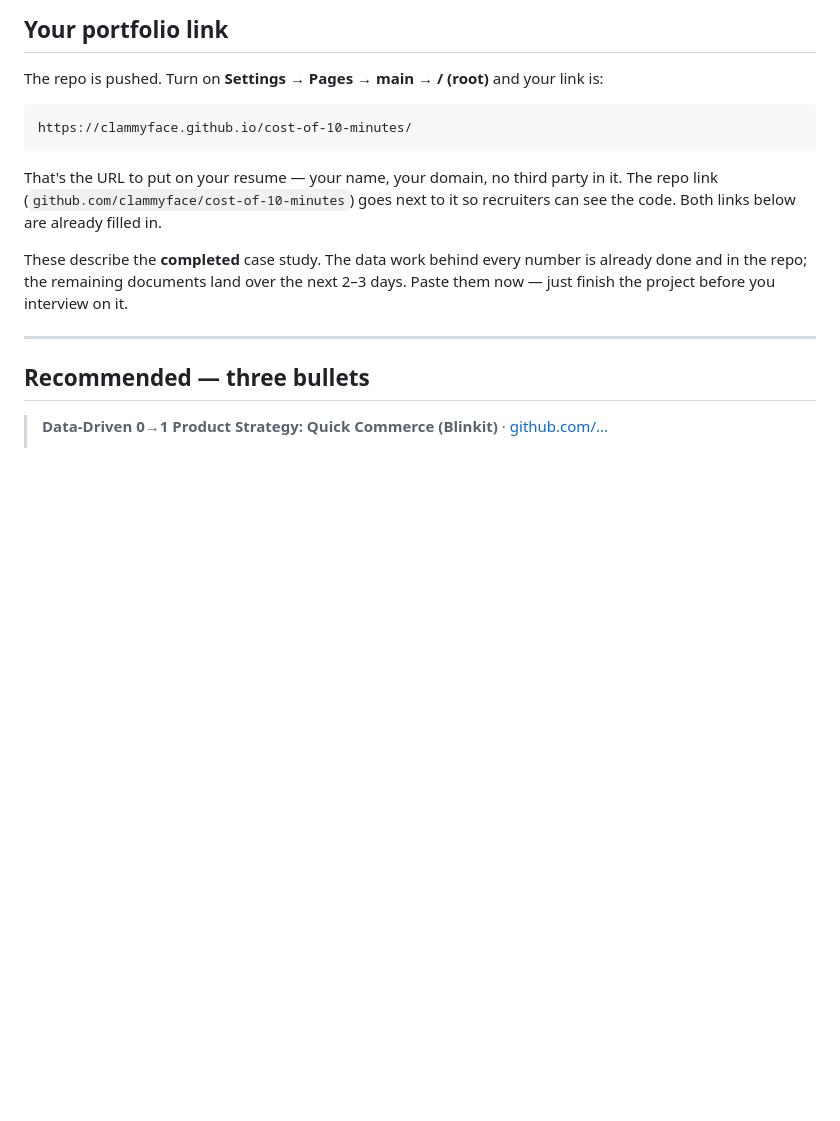
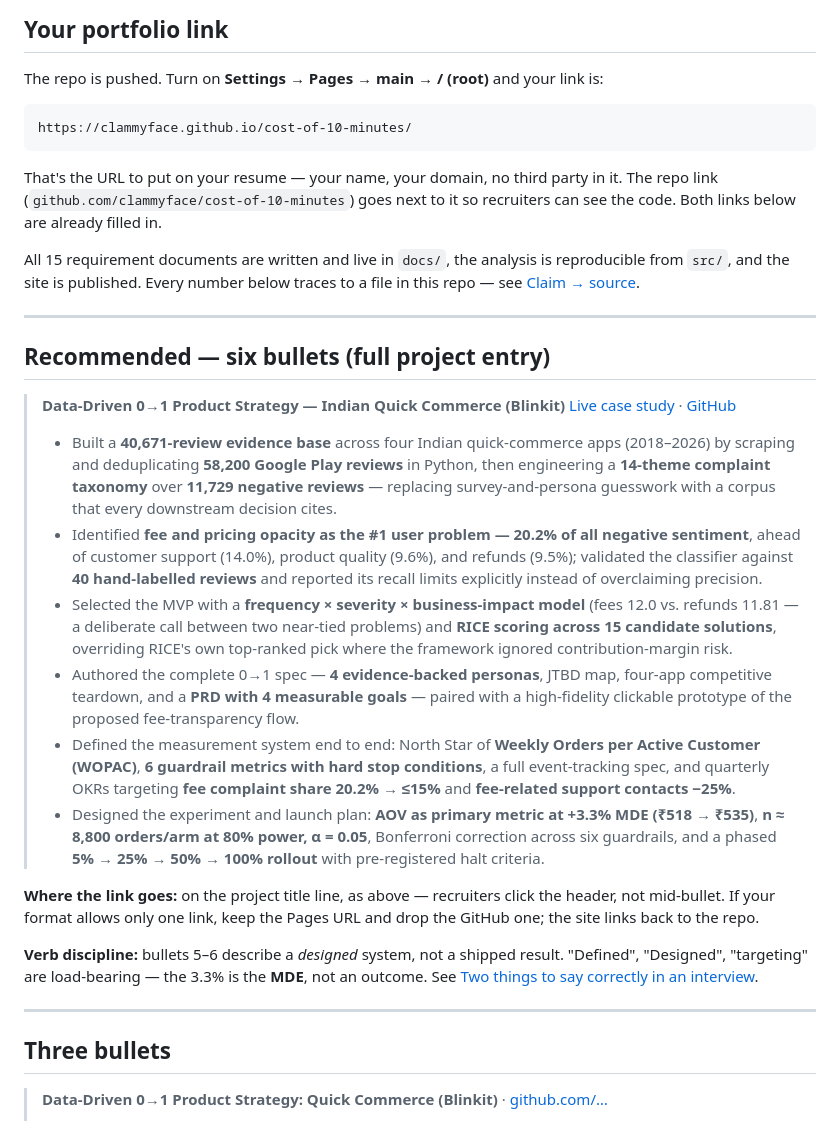
Before and after one commit to clammyface/cost-of-10-minutes, a Markdown page: RESUME.md, the part around the change. Drawn GitHub-style; blank space fills up the shorter version.

Commit message:
Add six-bullet resume entry and refresh project status
Lead with a six-bullet version covering research, insight, prioritisation,
spec, metrics, and experiment design, each traceable to a file in the repo.
Drop the stale "remaining documents land in 2-3 days" note - all 15 docs
are written and the site is published.

Co-Authored-By: Claude Opus 5 (1M context) <noreply@anthropic.com>

```diff
--- a/RESUME.md
+++ b/RESUME.md
@@ -12,13 +12,48 @@ That's the URL to put on your resume — your name, your domain, no third party
 (`github.com/clammyface/cost-of-10-minutes`) goes next to it so recruiters can see the
 code. Both links below are already filled in.
 
-These describe the **completed** case study. The data work behind every number is already done and in the
-repo; the remaining documents land over the next 2–3 days. Paste them now — just finish the project before
-you interview on it.
+All 15 requirement documents are written and live in `docs/`, the analysis is reproducible from
+`src/`, and the site is published. Every number below traces to a file in this repo — see
+[Claim → source](#claim--source-interviewers-do-ask).
 
 ---
 
-## Recommended — three bullets
+## Recommended — six bullets (full project entry)
+
+> **Data-Driven 0→1 Product Strategy — Indian Quick Commerce (Blinkit)**
+> [Live case study](https://clammyface.github.io/cost-of-10-minutes/) · [GitHub](https://github.com/clammyface/cost-of-10-minutes)
+>
+> - Built a **40,671-review evidence base** across four Indian quick-commerce apps (2018–2026) by scraping
+>   and deduplicating **58,200 Google Play reviews** in Python, then engineering a **14-theme complaint
+>   taxonomy** over **11,729 negative reviews** — replacing survey-and-persona guesswork with a corpus that
+>   every downstream decision cites.
+> - Identified **fee and pricing opacity as the #1 user problem — 20.2% of all negative sentiment**, ahead of
+>   customer support (14.0%), product quality (9.6%), and refunds (9.5%); validated the classifier against
+>   **40 hand-labelled reviews** and reported its recall limits explicitly instead of overclaiming precision.
+> - Selected the MVP with a **frequency × severity × business-impact model** (fees 12.0 vs. refunds 11.81 — a
+>   deliberate call between two near-tied problems) and **RICE scoring across 15 candidate solutions**,
+>   overriding RICE's own top-ranked pick where the framework ignored contribution-margin risk.
+> - Authored the complete 0→1 spec — **4 evidence-backed personas**, JTBD map, four-app competitive teardown,
+>   and a **PRD with 4 measurable goals** — paired with a high-fidelity clickable prototype of the proposed
+>   fee-transparency flow.
+> - Defined the measurement system end to end: North Star of **Weekly Orders per Active Customer (WOPAC)**,
+>   **6 guardrail metrics with hard stop conditions**, a full event-tracking spec, and quarterly OKRs
+>   targeting **fee complaint share 20.2% → ≤15%** and **fee-related support contacts −25%**.
+> - Designed the experiment and launch plan: **AOV as primary metric at +3.3% MDE (₹518 → ₹535)**,
+>   **n ≈ 8,800 orders/arm at 80% power, α = 0.05**, Bonferroni correction across six guardrails, and a
+>   phased **5% → 25% → 50% → 100% rollout** with pre-registered halt criteria.
+
+**Where the link goes:** on the project title line, as above — recruiters click the header, not mid-bullet.
+If your format allows only one link, keep the Pages URL and drop the GitHub one; the site links back to the
+repo.
+
+**Verb discipline:** bullets 5–6 describe a *designed* system, not a shipped result. "Defined", "Designed",
+"targeting" are load-bearing — the 3.3% is the **MDE**, not an outcome. See
+[Two things to say correctly in an interview](#two-things-to-say-correctly-in-an-interview).
+
+---
+
+## Three bullets
 
 > **Data-Driven 0→1 Product Strategy: Quick Commerce (Blinkit)** · [github.com/…](https://github.com/clammyface/cost-of-10-minutes)
 >
```
